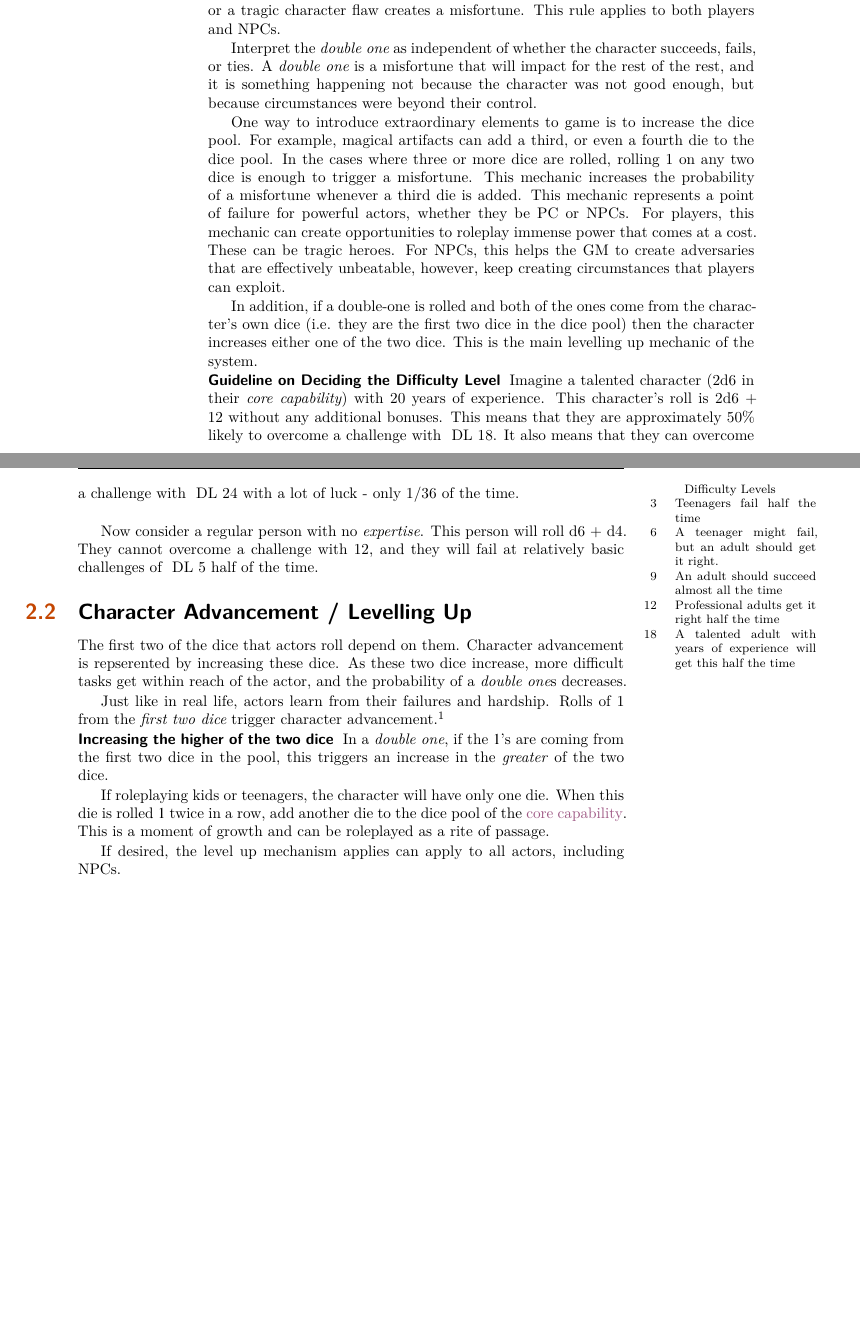
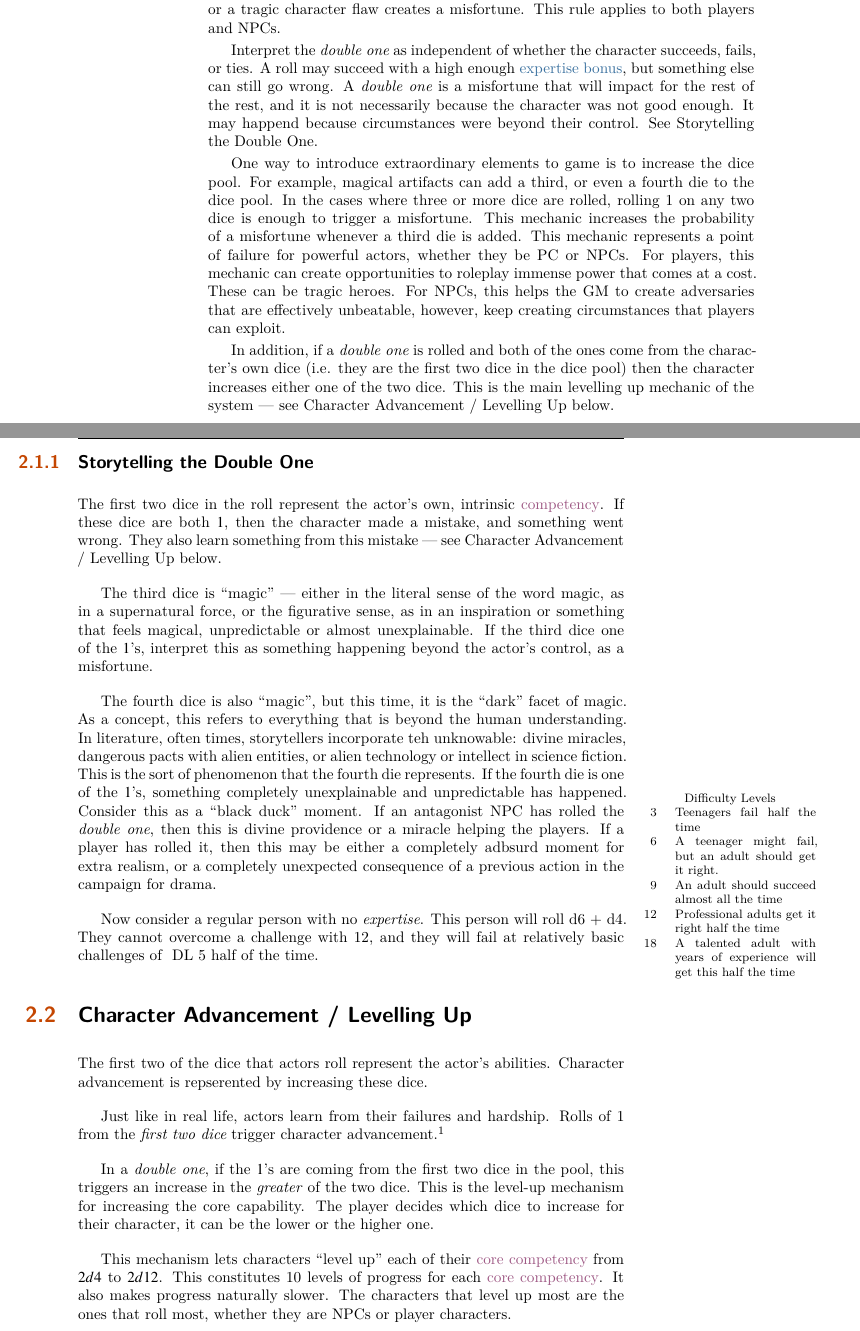
Before and after one commit to sinan-ozel/the-gaming-system, a LaTeX thesis (GamingSystemTheHandbook.tex, which reads chapters/BasicMechanics.tex): two parts of pages 10 and 11 of 15 before the commit and two parts of pages 10 and 11 of 17 after it, joined at a grey line, cut so that both start at the same text, the shorter picture padded with empty space. Compiled offline with XeLaTeX; a LaTeX package or settings file that is missing is left out.

Commit message:
Add the mechanic for levelling up

```diff
--- a/chapters/BasicMechanics.tex
+++ b/chapters/BasicMechanics.tex
@@ -88,10 +88,11 @@ However, circumstances outside their control or a tragic character flaw creates
 This rule applies to both players and NPCs.
 
 Interpret the \term{double one} as independent of whether the character
-succeeds, fails, or ties. A \term{double one} is a misfortune that will
-impact for the rest of the rest, and it is something happening not
-because the character was not good enough, but because circumstances were
-beyond their control.
+succeeds, fails, or ties. A roll may succeed with a high enough \termBonus{expertise bonus},
+but something else can still go wrong. A \term{double one} is a misfortune that will
+impact for the rest of the rest, and it is not necessarily
+because the character was not good enough. It may happend because circumstances were
+beyond their control. See \nameref{subsec:storytelling_the_double_one}.
 
 One way to introduce extraordinary elements to game is to increase the dice pool.
 For example, magical artifacts can add a third, or even a fourth die to the dice pool.
@@ -106,19 +107,32 @@ These can be tragic heroes. For NPCs, this helps the GM
 to create adversaries that are effectively unbeatable,
 however, keep creating circumstances that players can exploit.
 
-In addition, if a double-one is rolled and both of the ones
+In addition, if a \term{double one} is rolled and both of the ones
 come from the character's own dice (i.e. they are the first
 two dice in the dice pool) then the character increases either
 one of the two dice. This is the main levelling up mechanic of
-the system.
+the system --- see \nameref{subsec:character_advancement} below.
 
+\subsection{Storytelling the Double One}
+\label{subsec:storytelling_the_double_one}
 
-\paragraph*{Guideline on Deciding the Difficulty Level}
+The first two dice in the roll represent the actor's own, intrinsic \termCore{competency}.
+If these dice are both $1$, then the character made a mistake, and something went wrong.
+They also learn something from this mistake --- see \nameref{subsec:character_advancement} below.
 
-Imagine a talented character (2d6 in their \term{core capability}) with 20 years of experience.
-This character's roll is 2d6 + 12 without any additional bonuses.
-This means that they are approximately 50\% likely to overcome a challenge with \acronymDL 18.
-It also means that they can overcome a challenge with \acronymDL 24 with a lot of luck - only 1/36 of the time.\\
+The third dice is ``magic'' --- either in the literal sense of the word magic, as in a supernatural force,
+or the figurative sense, as in an inspiration or something that feels magical, unpredictable or almost unexplainable.
+If the third dice one of the $1$'s, interpret this as something happening beyond the actor's control, as a misfortune.
+
+The fourth dice is also ``magic'', but this time, it is the ``dark'' facet of magic.
+As a concept, this refers to everything that is beyond the human understanding.
+In literature, often times, storytellers incorporate teh unknowable: divine miracles, dangerous pacts with alien entities, or alien technology or intellect in science fiction.
+This is the sort of phenomenon that the fourth die represents.
+If the fourth die is one of the $1$'s, something completely unexplainable and unpredictable has happened.
+Consider this as a ``black duck'' moment.
+If an antagonist NPC has rolled the \term{double one}, then this is divine providence or a miracle helping the players.
+If a player has rolled it, then this may be either a completely adbsurd moment for extra realism, or a completely unexpected consequence of a previous action in the campaign for drama.
+
 
 \marginpar{
 	\footnotesize
@@ -133,23 +147,21 @@ and they will fail at relatively basic challenges of \acronymDL 5 half of the ti
 
 \label{subsec:character_advancement}
 
-The first two of the dice that actors roll depend on them.
+The first two of the dice that actors roll represent the actor's abilities.
 Character advancement is repserented by increasing these dice.
-As these two dice increase, more difficult tasks get within reach of the actor,
-and the probability of a \term{double one}s decreases.
 
 Just like in real life, actors learn from their failures and hardship.
 Rolls of 1 from the \emph{first two dice} trigger character advancement.\footnote{Other dice, such as the dice that are added through magical items or conditions do not count for character advancement.}
 
-\paragraph*{Increasing the higher of the two dice}
 In a \term{double one}, if the $1$'s are coming from the first two dice in the pool, this
-triggers an increase in the \emph{greater} of the two dice.
+triggers an increase in the \emph{greater} of the two dice. This is the level-up mechanism
+for increasing the core capability. The player decides which dice to increase for their
+character, it can be the lower or the higher one.
 
-If roleplaying kids or teenagers, the character will have only one die. When this die is rolled
-$1$ twice in a row, add another die to the dice pool of the \termCore{core capability}.
-This is a moment of growth and can be roleplayed as a rite of passage.
-
-If desired, the level up mechanism applies can apply to all actors, including NPCs.
+This mechanism lets characters ``level up'' each of their \termCore{core competency} from $2d4$ to $2d12$.
+This constitutes 10 levels of progress for each \termCore{core competency}.
+It also makes progress naturally slower.
+The characters that level up most are the ones that roll most, whether they are NPCs or player characters.
 
 \section{Complex Challenges}
 
```
Also changed, not shown: TODO.md (+1 -1 lines), chapters/CharacterGeneration.tex (+14 -5 lines).
